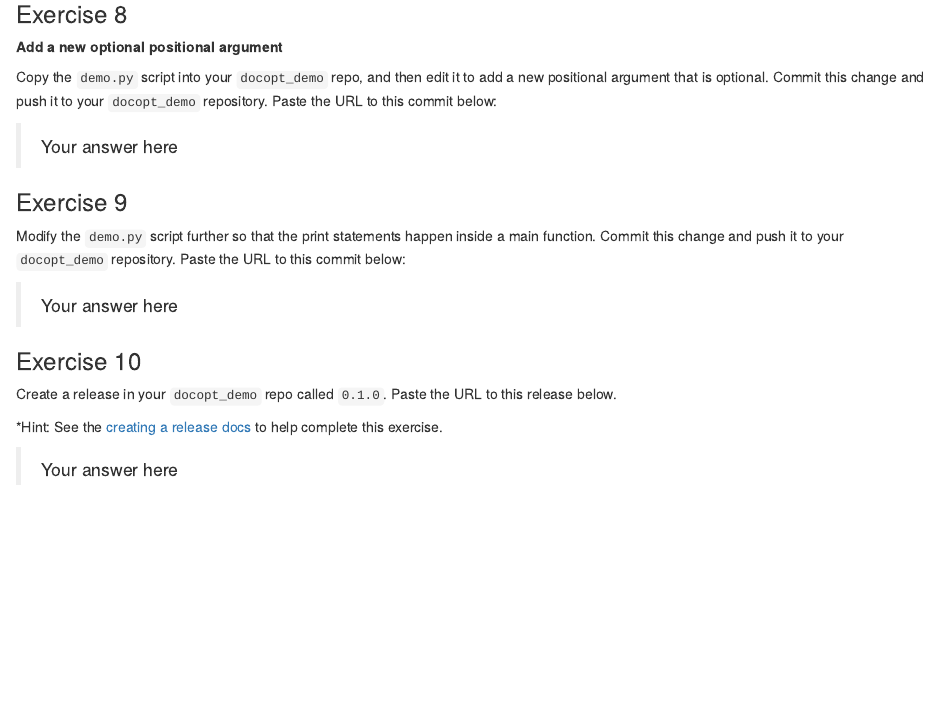
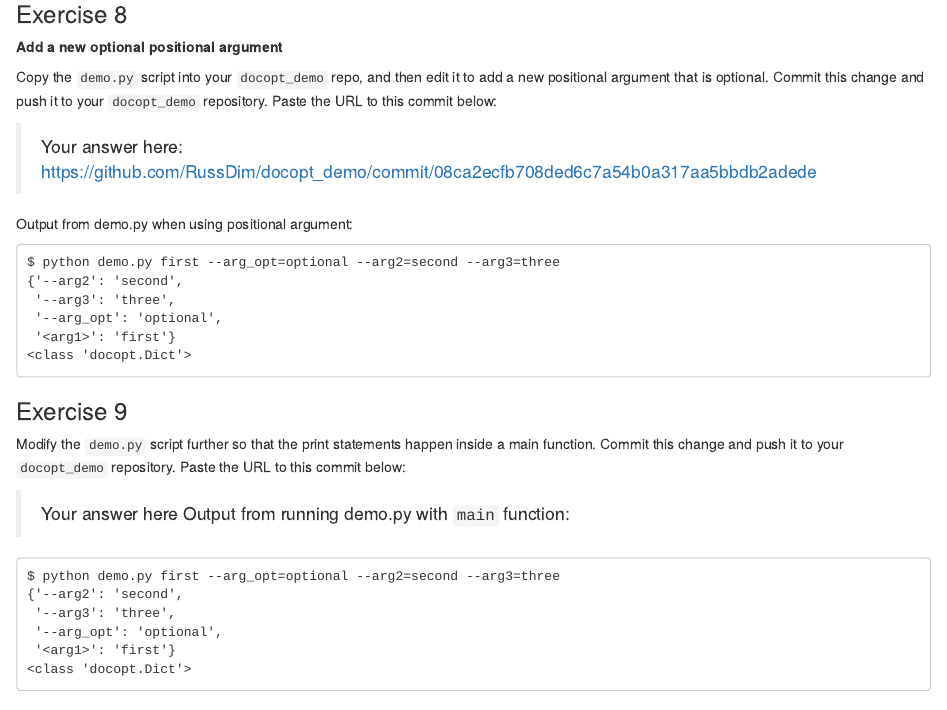
Before and after one commit to RussDim/docopt_demo, an R Markdown document (individual_assignment_1.Rmd): the page in a window 1100 px wide, from 4920 px down. Rendered offline with R 4.5, knitr and Pandoc, with nearby package versions.

Commit message:
Up to ex 10
added main function to demo.py

````diff
--- a/demo.py
+++ b/demo.py
@@ -13,5 +13,5 @@ Options:
 
 from docopt import docopt
 opt = docopt(__doc__)
-print(opt)
-print(type(opt))
+
+def main():
@@ -17,0 +22 @@ print(type(opt))
+    main()
--- a/individual_assignment_1.Rmd
+++ b/individual_assignment_1.Rmd
@@ -243,13 +243,32 @@ $ python demo.py first --arg2=second
 
 Copy the `demo.py` script into your `docopt_demo` repo, and then edit it to add a new positional argument that is optional. Commit this change and push it to your `docopt_demo` repository.  Paste the URL to this commit below:
 
-> Your answer here
+> Your answer here: https://github.com/RussDim/docopt_demo/commit/08ca2ecfb708ded6c7a54b0a317aa5bbdb2adede
+
+Output from demo.py when using positional argument:
+```
+$ python demo.py first --arg_opt=optional --arg2=second --arg3=three
+{'--arg2': 'second',
+ '--arg3': 'three',
+ '--arg_opt': 'optional',
+ '<arg1>': 'first'}
+<class 'docopt.Dict'>
+```
 
 ### Exercise 9
 
 Modify the `demo.py` script further so that the print statements happen inside a main function. Commit this change and push it to your `docopt_demo` repository.  Paste the URL to this commit below:
 
 > Your answer here
+Output from running demo.py with `main` function:
+```
+$ python demo.py first --arg_opt=optional --arg2=second --arg3=three
+{'--arg2': 'second',
+ '--arg3': 'three',
+ '--arg_opt': 'optional',
+ '<arg1>': 'first'}
+<class 'docopt.Dict'>
+```
 
 ### Exercise 10
 
````
Also changed, not shown: demo.py (4 more changed lines).
